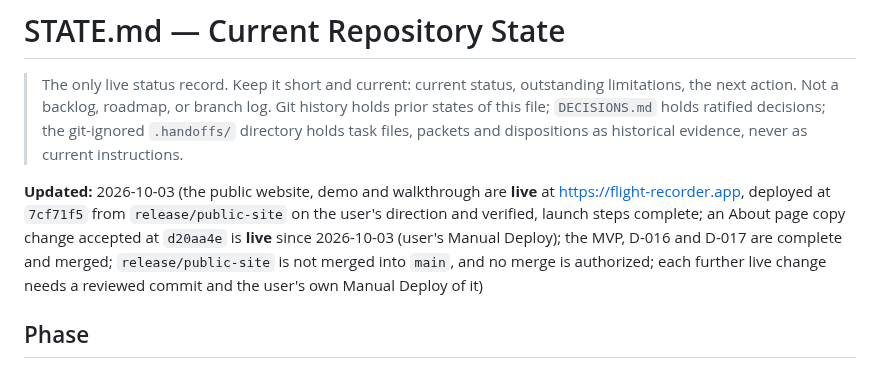
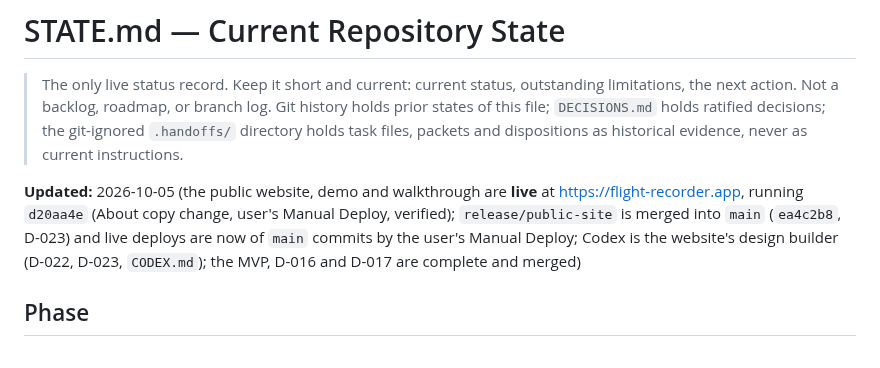
Before and after one commit to e-skora/flight-recorder, a Markdown page: STATE.md, the part around the change. GitHub-like rendering.

Commit message:
STATE: opening status line brought up to date with the merge and the Codex arrangement

```diff
--- a/STATE.md
+++ b/STATE.md
@@ -2,7 +2,7 @@
 
 > The only live status record. Keep it short and current: current status, outstanding limitations, the next action. Not a backlog, roadmap, or branch log. Git history holds prior states of this file; `DECISIONS.md` holds ratified decisions; the git-ignored `.handoffs/` directory holds task files, packets and dispositions as historical evidence, never as current instructions.
 
-**Updated:** 2026-10-03 (the public website, demo and walkthrough are **live** at https://flight-recorder.app, deployed at `7cf71f5` from `release/public-site` on the user's direction and verified, launch steps complete; an About page copy change accepted at `d20aa4e` is **live** since 2026-10-03 (user's Manual Deploy); the MVP, D-016 and D-017 are complete and merged; `release/public-site` is not merged into `main`, and no merge is authorized; each further live change needs a reviewed commit and the user's own Manual Deploy of it)
+**Updated:** 2026-10-05 (the public website, demo and walkthrough are **live** at https://flight-recorder.app, running `d20aa4e` (About copy change, user's Manual Deploy, verified); `release/public-site` is merged into `main` (`ea4c2b8`, D-023) and live deploys are now of `main` commits by the user's Manual Deploy; Codex is the website's design builder (D-022, D-023, `CODEX.md`); the MVP, D-016 and D-017 are complete and merged)
 
 ## Phase
 
```
